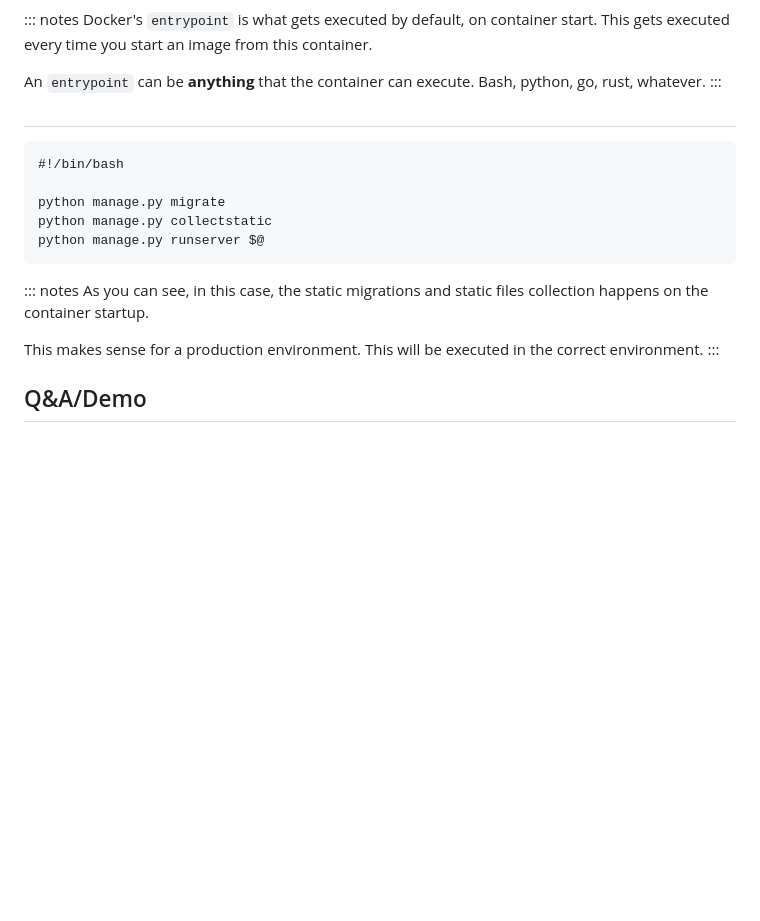
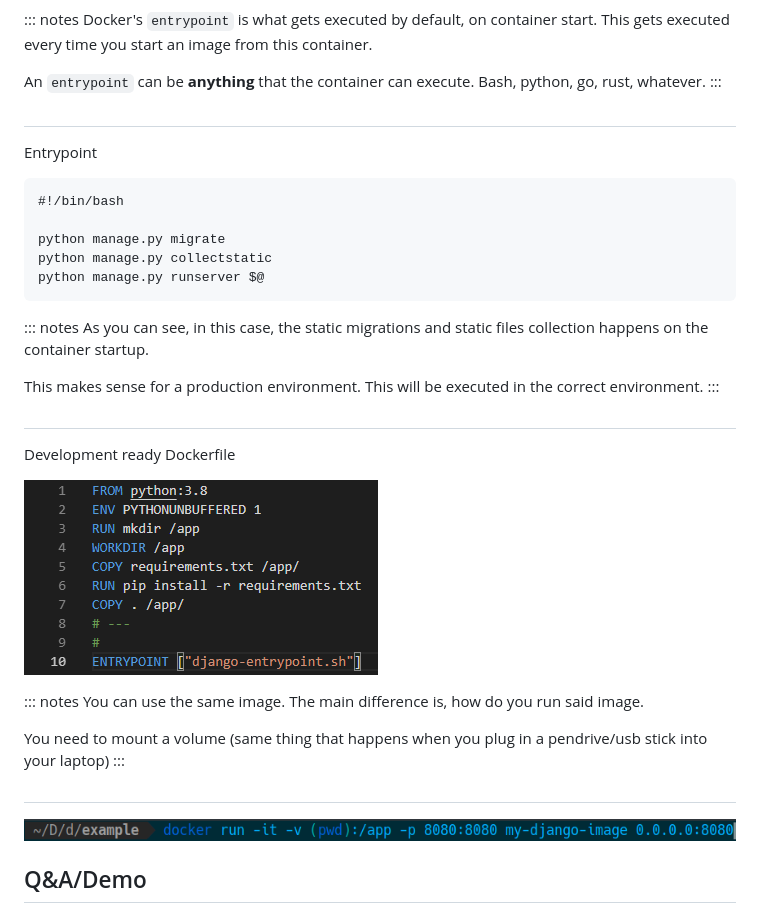
Before and after one commit to dkravetz/python-pizza-presentation, a Markdown page: test.md, the part around the change printed below. GitHub-like rendering; pictures changed too: img/django-container-volume.png (added); blank space fills up the shorter version.

```diff
--- a/test.md
+++ b/test.md
@@ -160,6 +158,7 @@ An `entrypoint` can be **anything** that the container can execute. Bash, python
 :::
 
 ##
+Entrypoint
 
 ~~~ {.bash .numberLines }
 #!/bin/bash
@@ -175,6 +174,20 @@ As you can see, in this case, the static migrations and static files collection
 This makes sense for a production environment. This will be executed in the correct environment.
 :::
 
+##
+Development ready Dockerfile
+
+![](img/django-dockerfile-prod.png)
+
+::: notes
+You can use the same image. The main difference is, how do you run said image.
+
+You need to mount a volume (same thing that happens when you plug in a pendrive/usb stick into your laptop)
+:::
+
+##
+![](img/django-container-volume.png)
+
 ## Q&A/Demo
 
 ## The End
```
Also changed, not shown: other parts of test.md (+1 -3 lines), 1 other file.
